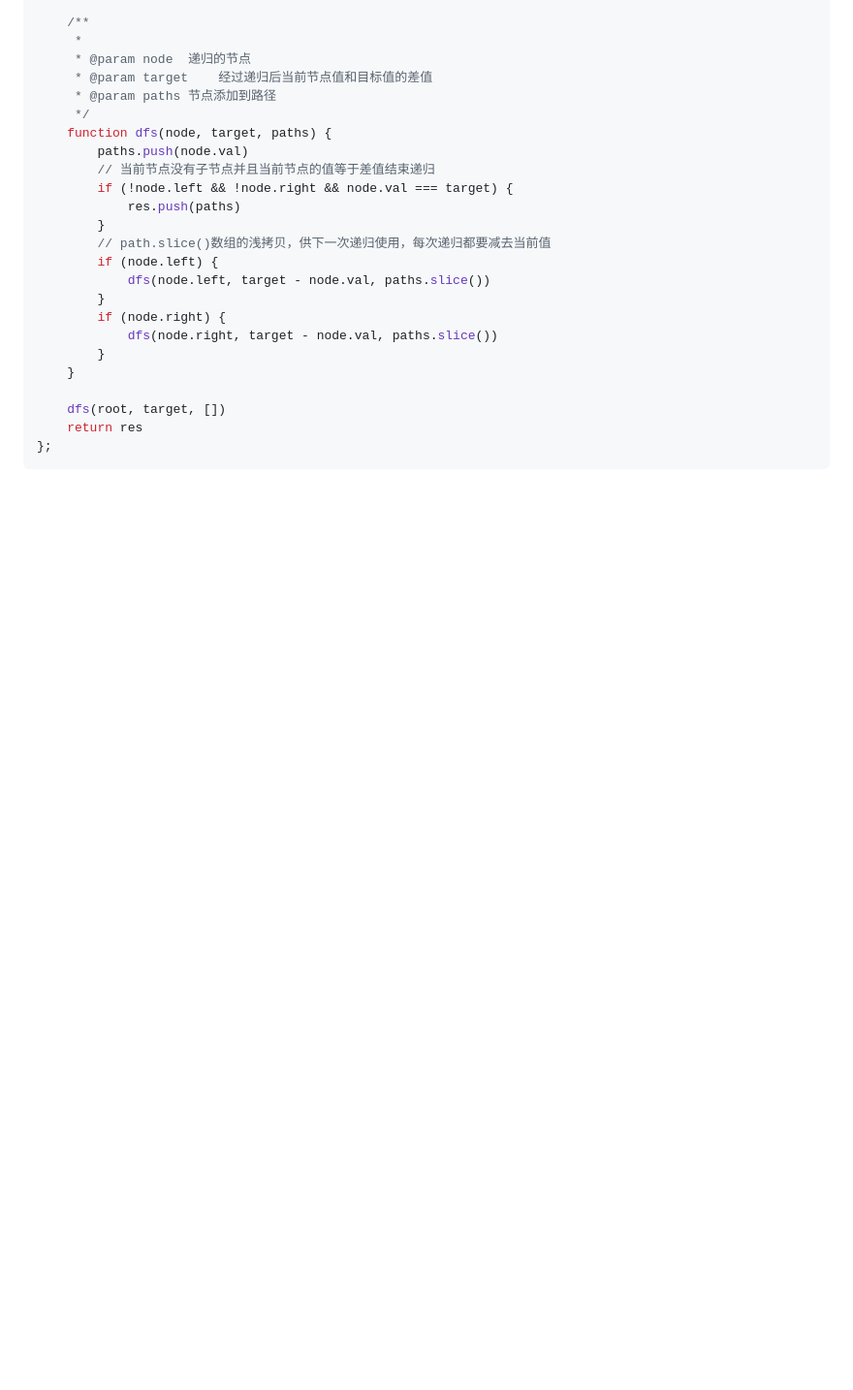
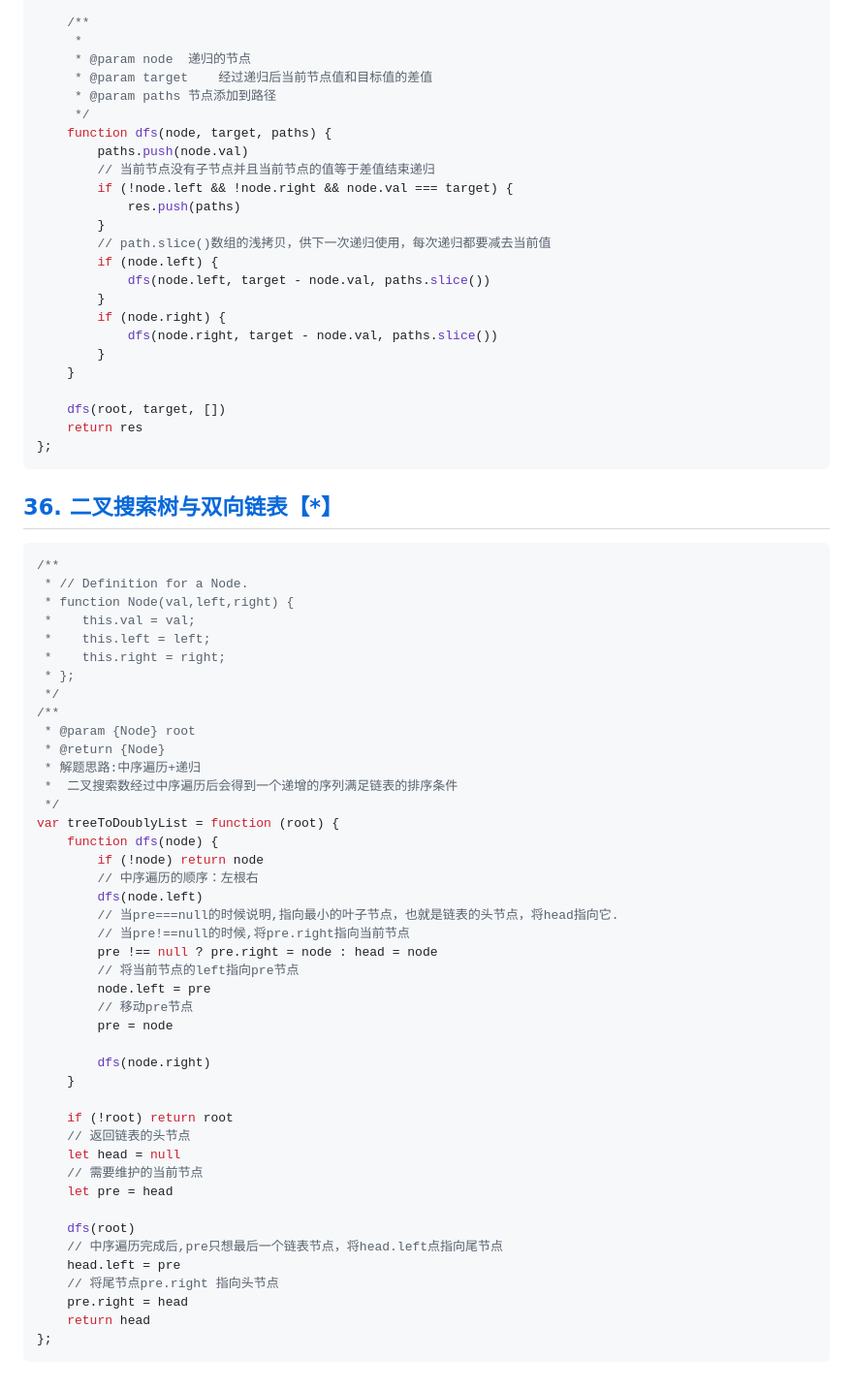
Before and after one commit to icehim/LeetcodeEveryday, a Markdown page: 笔记/剑指 Offer笔记.md, the part around the change. Shown: that part at 97% size. GitHub-like rendering; blank space fills up the shorter version.

Commit message:
二叉搜索数于双向链表

````diff
--- a/笔记/剑指 Offer笔记.md
+++ b/笔记/剑指 Offer笔记.md
@@ -1178,3 +1178,51 @@ var pathSum = function (root, target) {
     return res
 };
 ```
+
+## [36. 二叉搜索树与双向链表【*】](https://leetcode.cn/problems/er-cha-sou-suo-shu-yu-shuang-xiang-lian-biao-lcof/?envType=study-plan&id=lcof&plan=lcof&plan_progress=xxixi0ot)
+
+```javascript
+/**
+ * // Definition for a Node.
+ * function Node(val,left,right) {
+ *    this.val = val;
+ *    this.left = left;
+ *    this.right = right;
+ * };
+ */
+/**
+ * @param {Node} root
+ * @return {Node}
+ * 解题思路:中序遍历+递归
+ *  二叉搜索数经过中序遍历后会得到一个递增的序列满足链表的排序条件
+ */
+var treeToDoublyList = function (root) {
+    function dfs(node) {
+        if (!node) return node
+        // 中序遍历的顺序：左根右
+        dfs(node.left)
+        // 当pre===null的时候说明,指向最小的叶子节点，也就是链表的头节点，将head指向它.
+        // 当pre!==null的时候,将pre.right指向当前节点
+        pre !== null ? pre.right = node : head = node
+        // 将当前节点的left指向pre节点
+        node.left = pre
+        // 移动pre节点
+        pre = node
+
+        dfs(node.right)
+    }
+
+    if (!root) return root
+    // 返回链表的头节点
+    let head = null
+    // 需要维护的当前节点
+    let pre = head
+
+    dfs(root)
+    // 中序遍历完成后,pre只想最后一个链表节点，将head.left点指向尾节点
+    head.left = pre
+    // 将尾节点pre.right 指向头节点
+    pre.right = head
+    return head
+};
+```
````
